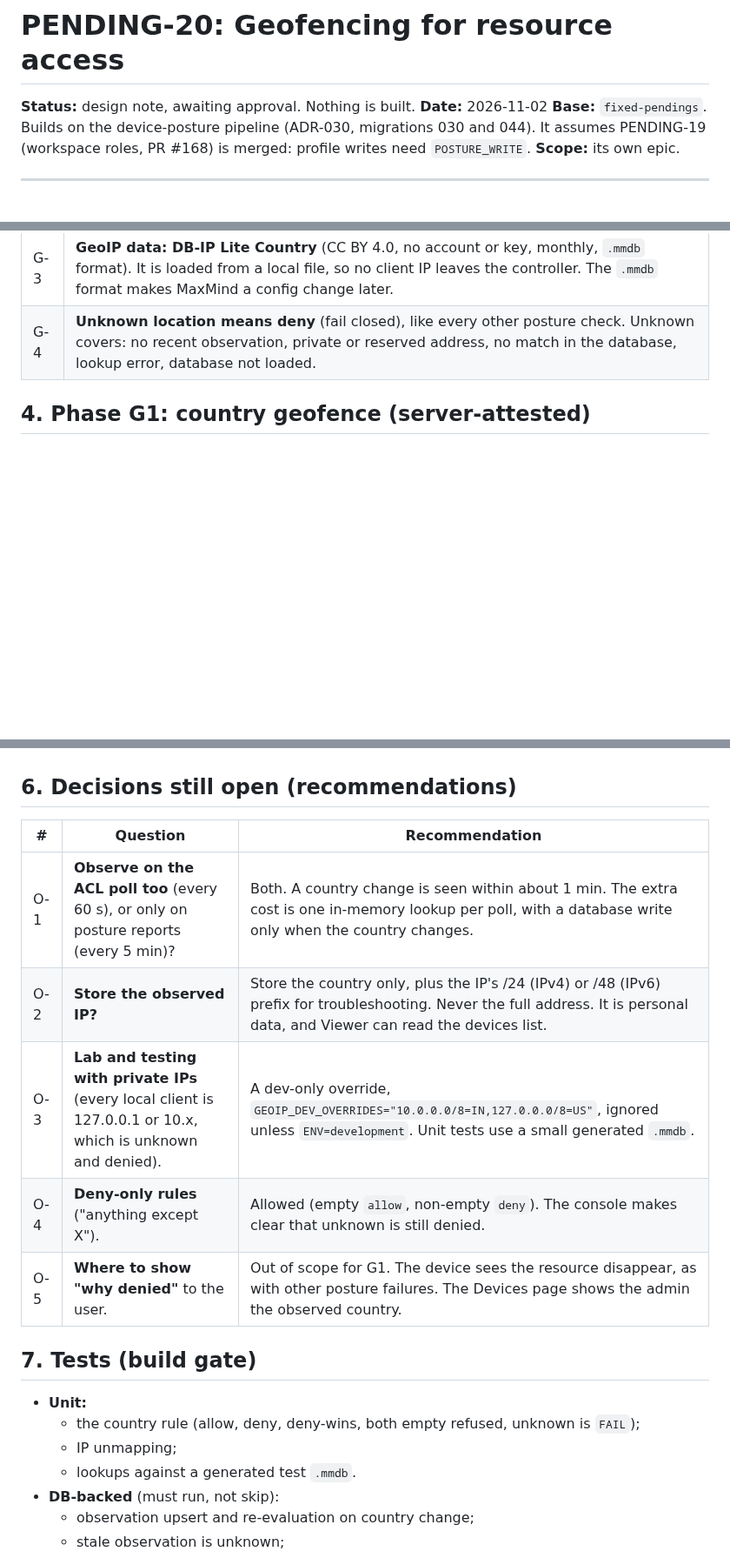
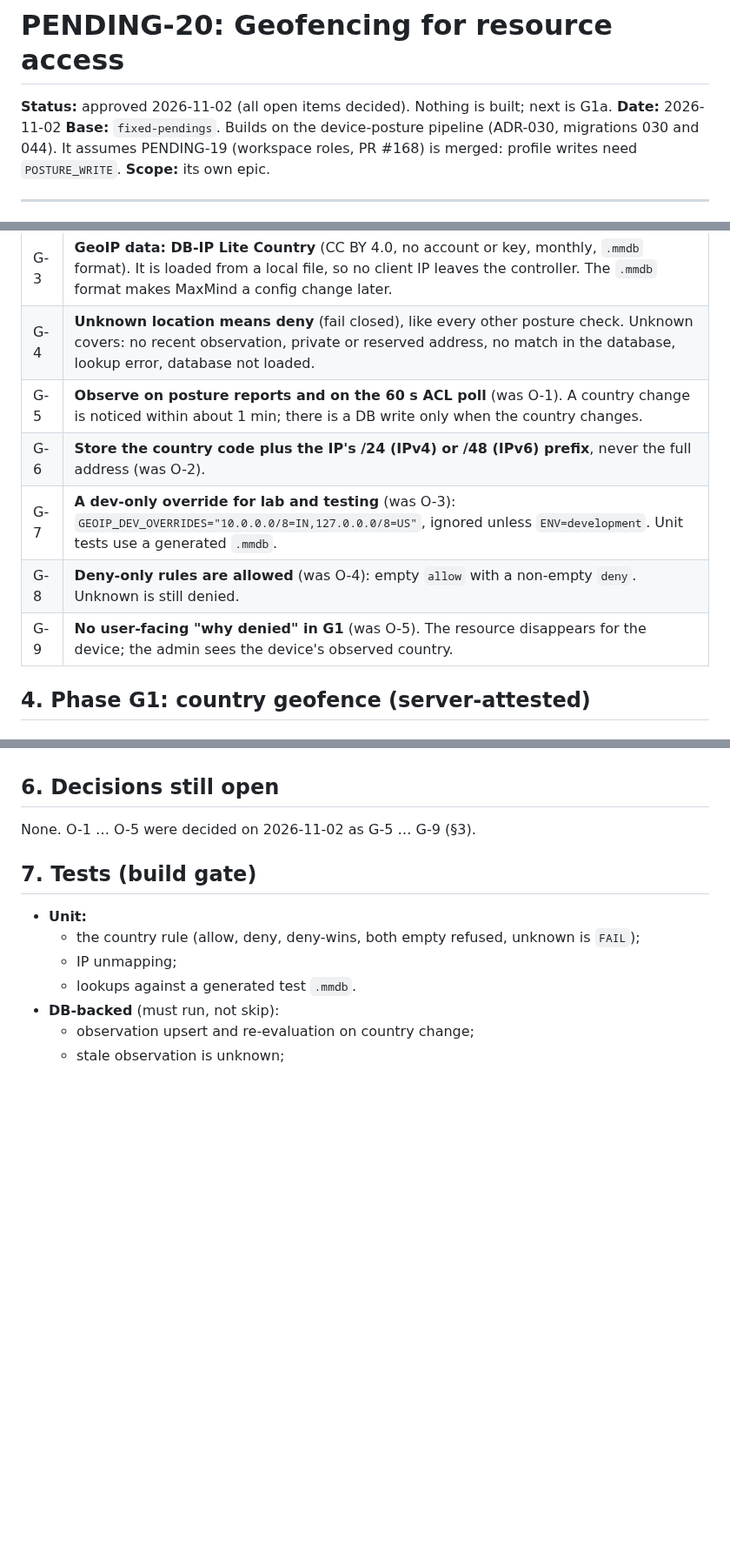
Before and after one commit to vairabarath/zecurity, a Markdown page: .zecurity-obs/pending/PENDING-20-Geofencing.md, 3 parts joined by grey strips. Shown at 87% size. Rendered like a GitHub page; blank space fills up the shorter version.

Commit message:
docs(geofence): approve PENDING-20 — O-1..O-5 decided as G-5..G-9
Co-Authored-By: Claude Opus 5.5 <noreply@anthropic.com>

```diff
--- a/.zecurity-obs/pending/PENDING-20-Geofencing.md
+++ b/.zecurity-obs/pending/PENDING-20-Geofencing.md
@@ -1,6 +1,6 @@
 # PENDING-20: Geofencing for resource access
 
-**Status:** design note, awaiting approval. Nothing is built.
+**Status:** approved 2026-11-02 (all open items decided). Nothing is built; next is G1a.
 **Date:** 2026-11-02
 **Base:** `fixed-pendings`. Builds on the device-posture pipeline (ADR-030, migrations 030 and 044). It assumes PENDING-19 (workspace roles, PR #168) is merged: profile writes need `POSTURE_WRITE`.
 **Scope:** its own epic.
@@ -39,6 +39,11 @@ Admins want to allow or block access to a resource by **where the device is**. E
 | G-2 | **Rule shape: allow and deny lists of countries.** Deny wins over allow. |
 | G-3 | **GeoIP data: DB-IP Lite Country** (CC BY 4.0, no account or key, monthly, `.mmdb` format). It is loaded from a local file, so no client IP leaves the controller. The `.mmdb` format makes MaxMind a config change later. |
 | G-4 | **Unknown location means deny** (fail closed), like every other posture check. Unknown covers: no recent observation, private or reserved address, no match in the database, lookup error, database not loaded. |
+| G-5 | **Observe on posture reports and on the 60 s ACL poll** (was O-1). A country change is noticed within about 1 min; there is a DB write only when the country changes. |
+| G-6 | **Store the country code plus the IP's /24 (IPv4) or /48 (IPv6) prefix**, never the full address (was O-2). |
+| G-7 | **A dev-only override for lab and testing** (was O-3): `GEOIP_DEV_OVERRIDES="10.0.0.0/8=IN,127.0.0.0/8=US"`, ignored unless `ENV=development`. Unit tests use a generated `.mmdb`. |
+| G-8 | **Deny-only rules are allowed** (was O-4): empty `allow` with a non-empty `deny`. Unknown is still denied. |
+| G-9 | **No user-facing "why denied" in G1** (was O-5). The resource disappears for the device; the admin sees the device's observed country. |
 
 ## 4. Phase G1: country geofence (server-attested)
 
@@ -107,15 +112,9 @@ Only outlined here. G2 needs its own note before any build.
 - **Permissions and privacy:** OS location permission, and storing precise location (personal data). The likely design reduces it on the device to "inside or outside the configured area".
 - **Rule shape:** radius or polygon areas. This is different from the G1 country lists.
 
-## 6. Decisions still open (recommendations)
+## 6. Decisions still open
 
-| # | Question | Recommendation |
-|---|---|---|
-| O-1 | **Observe on the ACL poll too** (every 60 s), or only on posture reports (every 5 min)? | Both. A country change is seen within about 1 min. The extra cost is one in-memory lookup per poll, with a database write only when the country changes. |
-| O-2 | **Store the observed IP?** | Store the country only, plus the IP's /24 (IPv4) or /48 (IPv6) prefix for troubleshooting. Never the full address. It is personal data, and Viewer can read the devices list. |
-| O-3 | **Lab and testing with private IPs** (every local client is 127.0.0.1 or 10.x, which is unknown and denied). | A dev-only override, `GEOIP_DEV_OVERRIDES="10.0.0.0/8=IN,127.0.0.0/8=US"`, ignored unless `ENV=development`. Unit tests use a small generated `.mmdb`. |
-| O-4 | **Deny-only rules** ("anything except X"). | Allowed (empty `allow`, non-empty `deny`). The console makes clear that unknown is still denied. |
-| O-5 | **Where to show "why denied"** to the user. | Out of scope for G1. The device sees the resource disappear, as with other posture failures. The Devices page shows the admin the observed country. |
+None. O-1 … O-5 were decided on 2026-11-02 as G-5 … G-9 (§3).
 
 ## 7. Tests (build gate)
 
```
